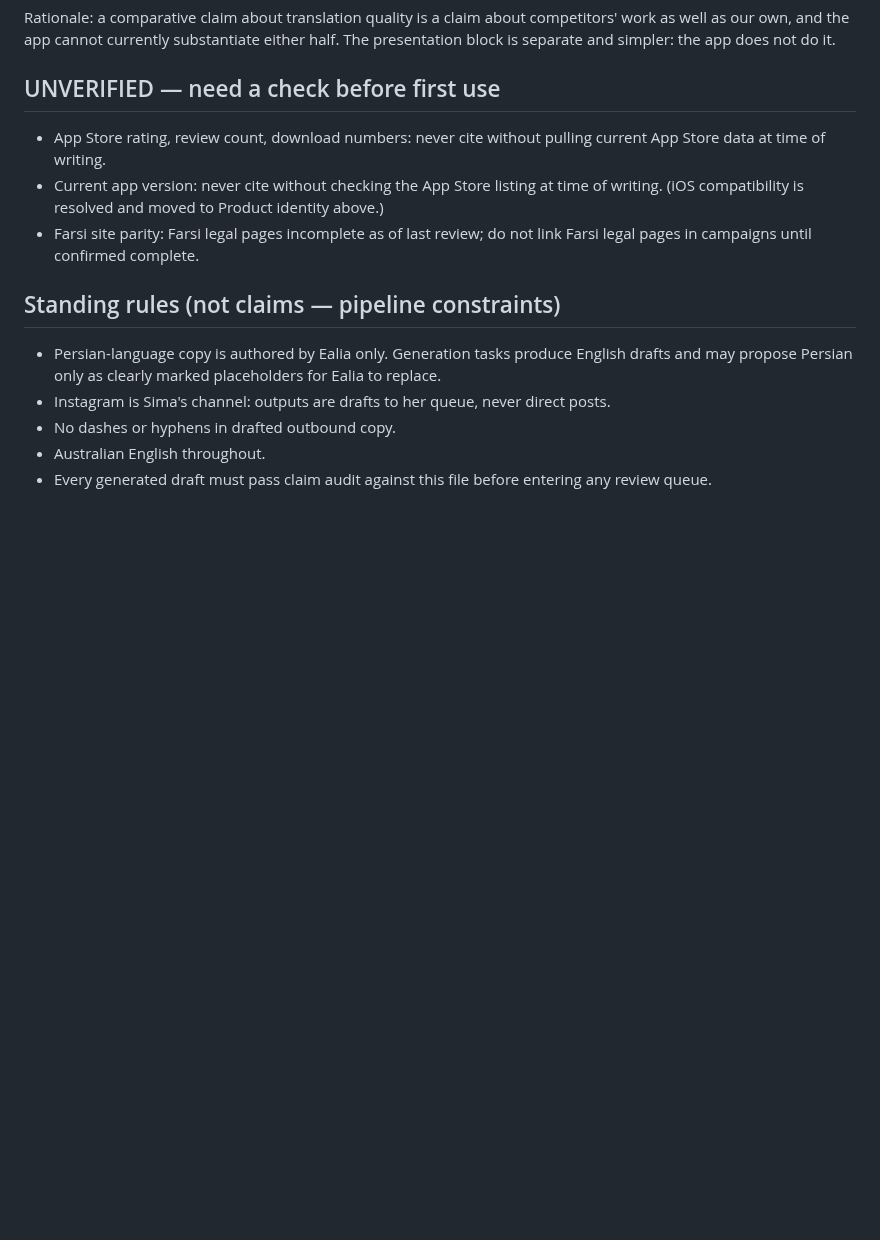
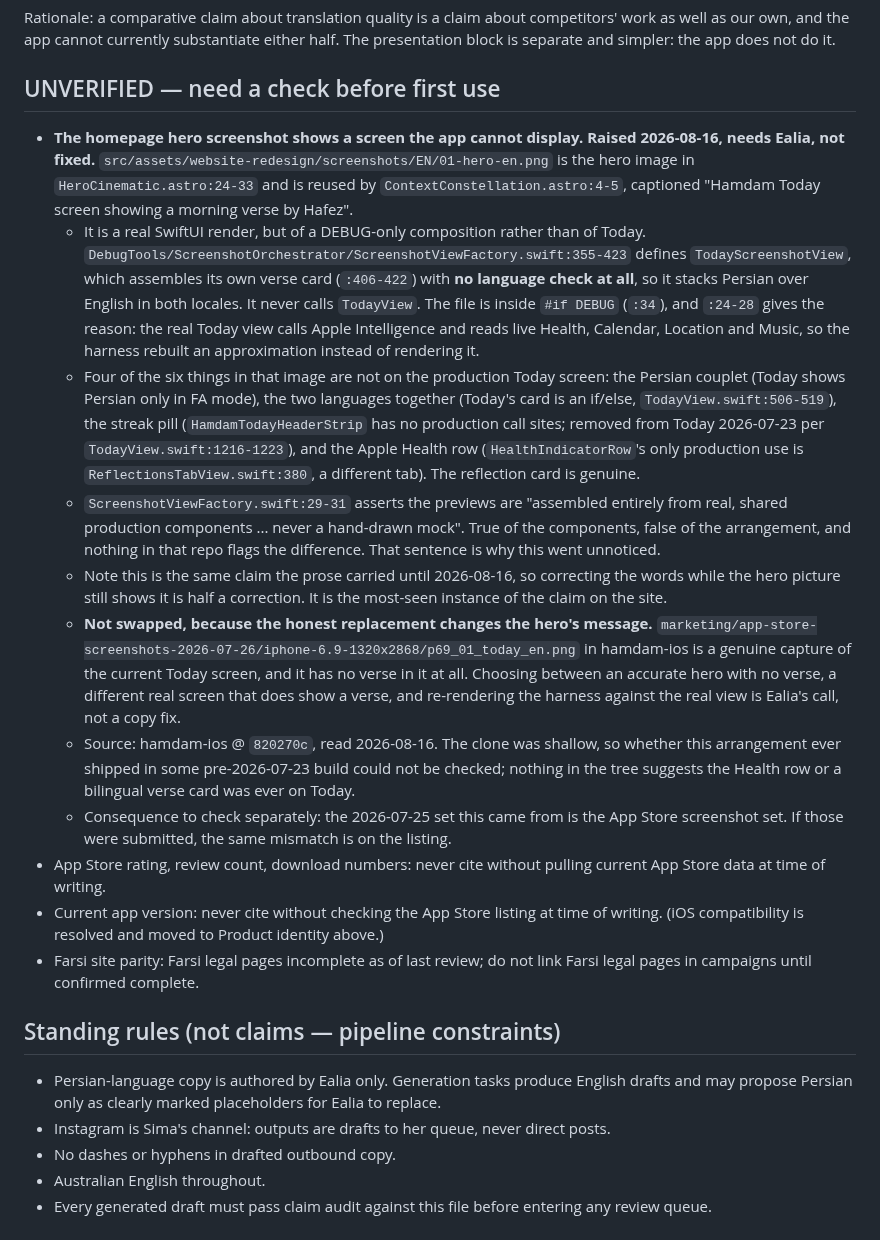
Before and after one commit to ealiaaziz/hamdam-website, a Markdown page: FACTS.md, the part around the change. GitHub-like rendering; blank space fills up the shorter version.

Commit message:
Record that the hero screenshot shows a screen the app cannot display
Found while checking whether the visual items in the claim audit still stood
after the prose was corrected. They do, and the hero is worse than the prose
was: 01-hero-en.png is captioned "Hamdam Today screen" and shows a screen that
does not exist.

It is a real SwiftUI render, which is why nobody caught it. But it renders
TodayScreenshotView, a DEBUG-only composition in hamdam-ios's screenshot
orchestrator that never calls TodayView and whose verse card has no language
check at all, so it stacks Persian over English in both locales. Four of its
six elements are absent from the production Today screen: the Persian couplet
in EN mode, the two languages together, the streak pill (removed 2026-07-23)
and the Apple Health row (a different tab). The reflection card is genuine.

The harness asserts in its own header that these are "assembled entirely from
real, shared production components ... never a hand-drawn mock", which is true
of the components and false of the arrangement. That sentence is the reason
this survived: it reads as a guarantee and is not one.

This is the same claim the prose carried until today, so correcting five
sentences while the hero picture still makes the claim is half a correction --
and the picture is the most-seen instance of it.

Not fixed here, deliberately. The genuine capture of the current Today screen
already exists in hamdam-ios and contains no verse at all, so swapping it
changes what the hero says rather than just making it true. Accurate hero with
no verse, a different real screen that does show one, or re-rendering the
harness against the real view is a product decision, not a copy fix. Recorded
under UNVERIFIED with the file-and-line evidence so the next person starts from
the finding rather than rediscovering it.

One consequence worth chasing separately: this came from the 2026-07-25 set,
which is the App Store screenshot set. If those were submitted, the listing has
the same mismatch.

Documentation only. check:persian, check-dashes and 209 tests pass.

Co-Authored-By: Claude Opus 5 <noreply@anthropic.com>

```diff
--- a/FACTS.md
+++ b/FACTS.md
@@ -126,6 +126,14 @@ Also BLOCKED, for presentation rather than quality: "alongside", "beside", "side
 Rationale: a comparative claim about translation quality is a claim about competitors' work as well as our own, and the app cannot currently substantiate either half. The presentation block is separate and simpler: the app does not do it.
 
 ## UNVERIFIED — need a check before first use
+- **The homepage hero screenshot shows a screen the app cannot display. Raised 2026-08-16, needs Ealia, not fixed.** `src/assets/website-redesign/screenshots/EN/01-hero-en.png` is the hero image in `HeroCinematic.astro:24-33` and is reused by `ContextConstellation.astro:4-5`, captioned "Hamdam Today screen showing a morning verse by Hafez".
+  - It is a real SwiftUI render, but of a DEBUG-only composition rather than of Today. `DebugTools/ScreenshotOrchestrator/ScreenshotViewFactory.swift:355-423` defines `TodayScreenshotView`, which assembles its own verse card (`:406-422`) with **no language check at all**, so it stacks Persian over English in both locales. It never calls `TodayView`. The file is inside `#if DEBUG` (`:34`), and `:24-28` gives the reason: the real Today view calls Apple Intelligence and reads live Health, Calendar, Location and Music, so the harness rebuilt an approximation instead of rendering it.
+  - Four of the six things in that image are not on the production Today screen: the Persian couplet (Today shows Persian only in FA mode), the two languages together (Today's card is an if/else, `TodayView.swift:506-519`), the streak pill (`HamdamTodayHeaderStrip` has no production call sites; removed from Today 2026-07-23 per `TodayView.swift:1216-1223`), and the Apple Health row (`HealthIndicatorRow`'s only production use is `ReflectionsTabView.swift:380`, a different tab). The reflection card is genuine.
+  - `ScreenshotViewFactory.swift:29-31` asserts the previews are "assembled entirely from real, shared production components ... never a hand-drawn mock". True of the components, false of the arrangement, and nothing in that repo flags the difference. That sentence is why this went unnoticed.
+  - Note this is the same claim the prose carried until 2026-08-16, so correcting the words while the hero picture still shows it is half a correction. It is the most-seen instance of the claim on the site.
+  - **Not swapped, because the honest replacement changes the hero's message.** `marketing/app-store-screenshots-2026-07-26/iphone-6.9-1320x2868/p69_01_today_en.png` in hamdam-ios is a genuine capture of the current Today screen, and it has no verse in it at all. Choosing between an accurate hero with no verse, a different real screen that does show a verse, and re-rendering the harness against the real view is Ealia's call, not a copy fix.
+  - Source: hamdam-ios @ `820270c`, read 2026-08-16. The clone was shallow, so whether this arrangement ever shipped in some pre-2026-07-23 build could not be checked; nothing in the tree suggests the Health row or a bilingual verse card was ever on Today.
+  - Consequence to check separately: the 2026-07-25 set this came from is the App Store screenshot set. If those were submitted, the same mismatch is on the listing.
 - App Store rating, review count, download numbers: never cite without pulling current App Store data at time of writing.
 - Current app version: never cite without checking the App Store listing at time of writing. (iOS compatibility is resolved and moved to Product identity above.)
 - Farsi site parity: Farsi legal pages incomplete as of last review; do not link Farsi legal pages in campaigns until confirmed complete.
```
